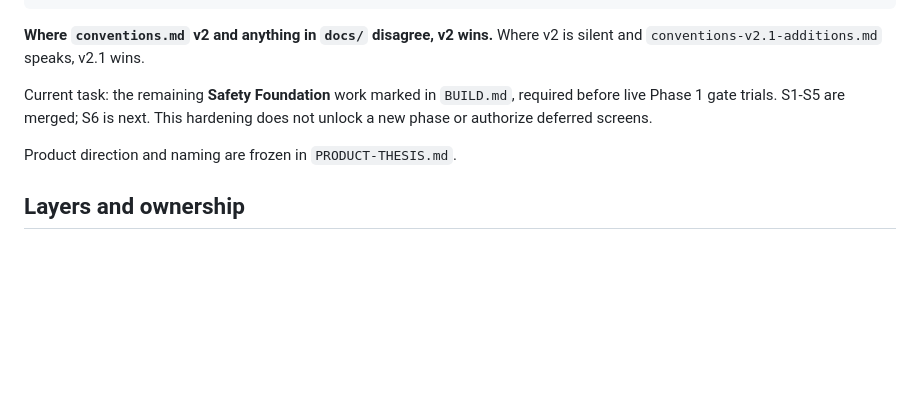
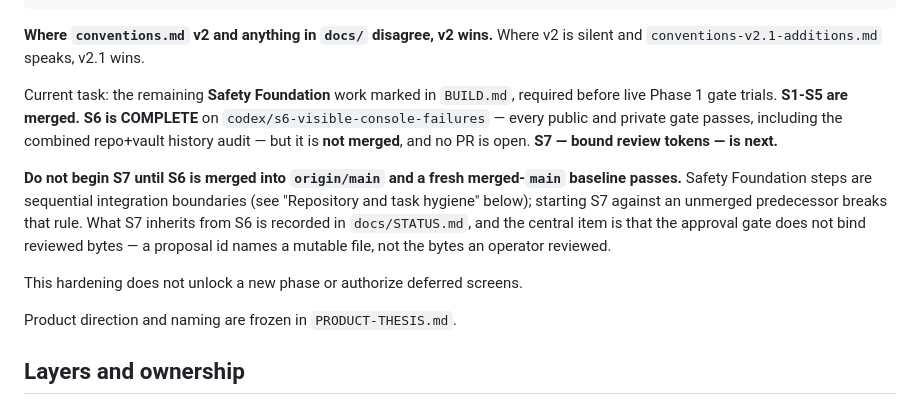
Before and after one commit to drnisanth2000/oneos, a Markdown page: AGENTS.md, the part around the change. Rendered like a GitHub page; blank space fills up the shorter version.

Commit message:
docs: correct the stale S6 handoff and AGENTS.md current-task state
The handoff was the one document never updated after Tasks 14 and 15. It still
named an old head, 781 passing tests, "Private gates: Not run", and listed both
finished tasks as remaining — with the Task 14 entry duplicated. That is the
exact rot the file's own instruction warns about, in the file carrying the
instruction.

The head row no longer names a SHA. Every earlier revision named one and every
one went stale within a task, so it now directs the reader to git rev-parse HEAD
and keeps certified tips only as historical evidence. Public gates 832, private
gates recorded as passed with their individual results, and the authorized
history rewrite noted with the warning that a pre-rewrite local copy must be
reset rather than pulled.

Remaining tasks is replaced by what actually comes next and what blocks it:
merge S6, then S7, then the Phase 1 exit gates, then deploy — with S6 unlocking
none of them on its own.

AGENTS.md said "S1-S5 are merged; S6 is next", which is now false and is the
first thing every future session reads. It states S6 complete but unmerged, S7
next, and prohibits starting S7 until S6 is merged and a fresh merged-main
baseline passes.

Documentation only. No application, design-contract, or private-value changes.

Co-Authored-By: Claude Opus 5 <noreply@anthropic.com>

```diff
--- a/AGENTS.md
+++ b/AGENTS.md
@@ -34,8 +34,20 @@ $ONEOS_VAULT/_system/docs/oneos-spec.md              what to build, in order
 Where v2 is silent and `conventions-v2.1-additions.md` speaks, v2.1 wins.
 
 Current task: the remaining **Safety Foundation** work marked in `BUILD.md`,
-required before live Phase 1 gate trials. S1-S5 are merged; S6 is next. This
-hardening does not unlock a new phase or authorize deferred screens.
+required before live Phase 1 gate trials. **S1-S5 are merged. S6 is COMPLETE**
+on `codex/s6-visible-console-failures` — every public and private gate passes,
+including the combined repo+vault history audit — but it is **not merged**, and
+no PR is open. **S7 — bound review tokens — is next.**
+
+**Do not begin S7 until S6 is merged into `origin/main` and a fresh
+merged-`main` baseline passes.** Safety Foundation steps are sequential
+integration boundaries (see "Repository and task hygiene" below); starting S7
+against an unmerged predecessor breaks that rule. What S7 inherits from S6 is
+recorded in `docs/STATUS.md`, and the central item is that the approval gate
+does not bind reviewed bytes — a proposal id names a mutable file, not the bytes
+an operator reviewed.
+
+This hardening does not unlock a new phase or authorize deferred screens.
 
 Product direction and naming are frozen in `PRODUCT-THESIS.md`.
 
```
Also changed, not shown: 1 other file.
